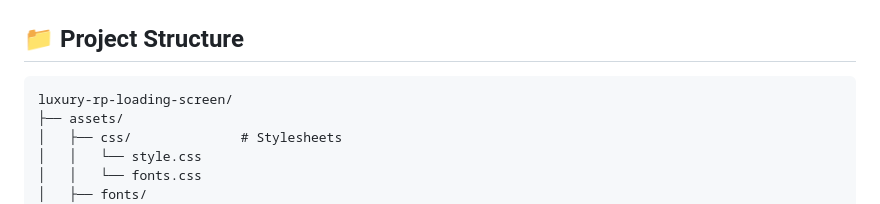
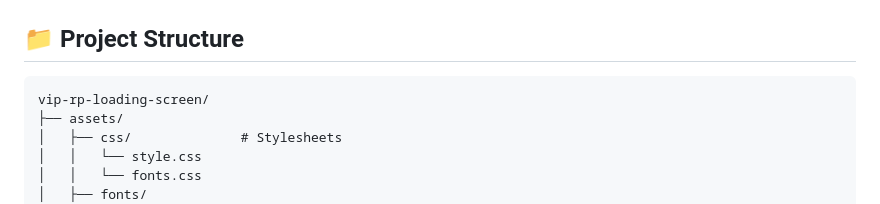
Before and after one commit to devdesai03/viploadingscreeen, a Markdown page: README.md, the part around the change. Drawn GitHub-style.

````diff
--- a/README.md
+++ b/README.md
@@ -51,7 +51,7 @@ const songs = [
 
 ## 📁 Project Structure
 ```
-luxury-rp-loading-screen/
+vip-rp-loading-screen/
 ├── assets/
 │   ├── css/              # Stylesheets
 │   │   └── style.css
````
